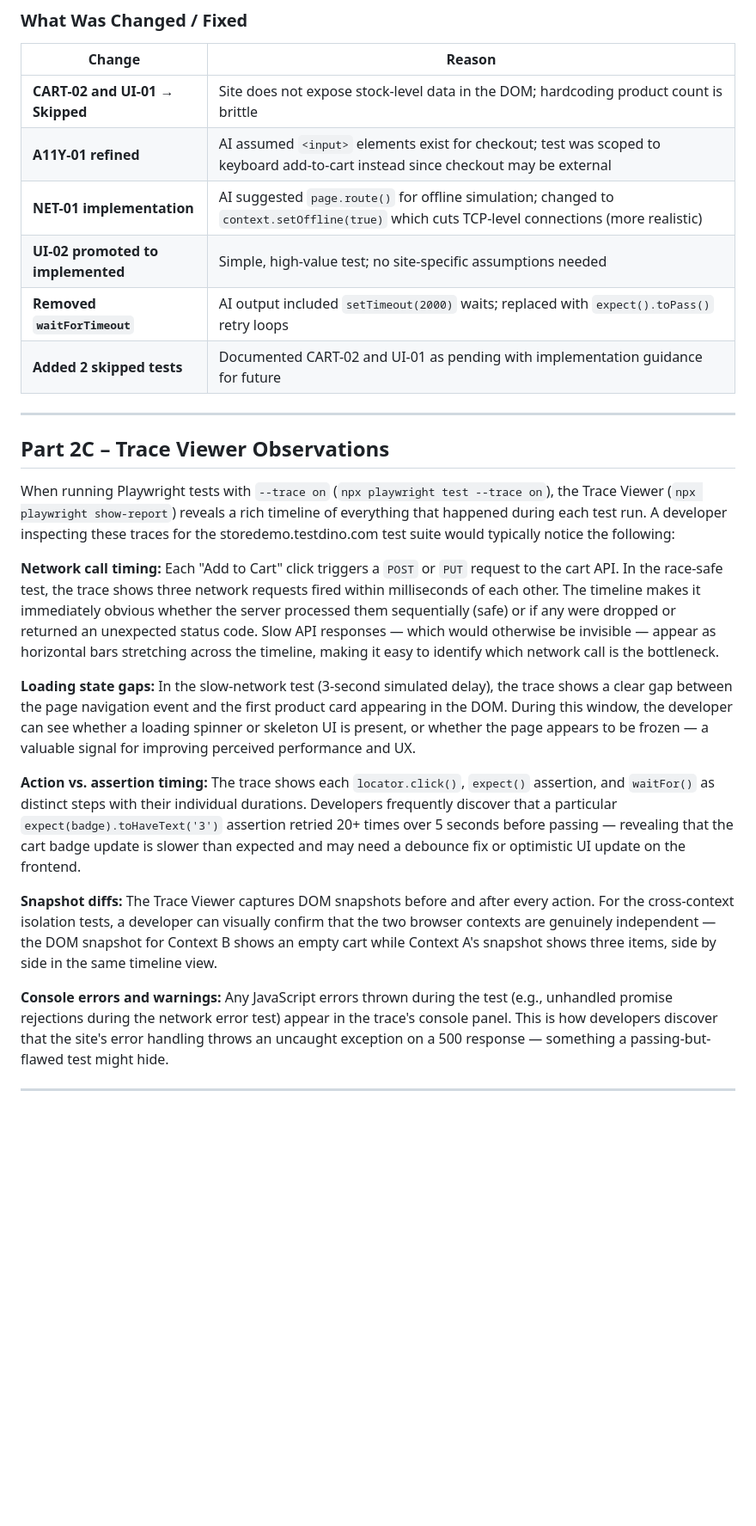
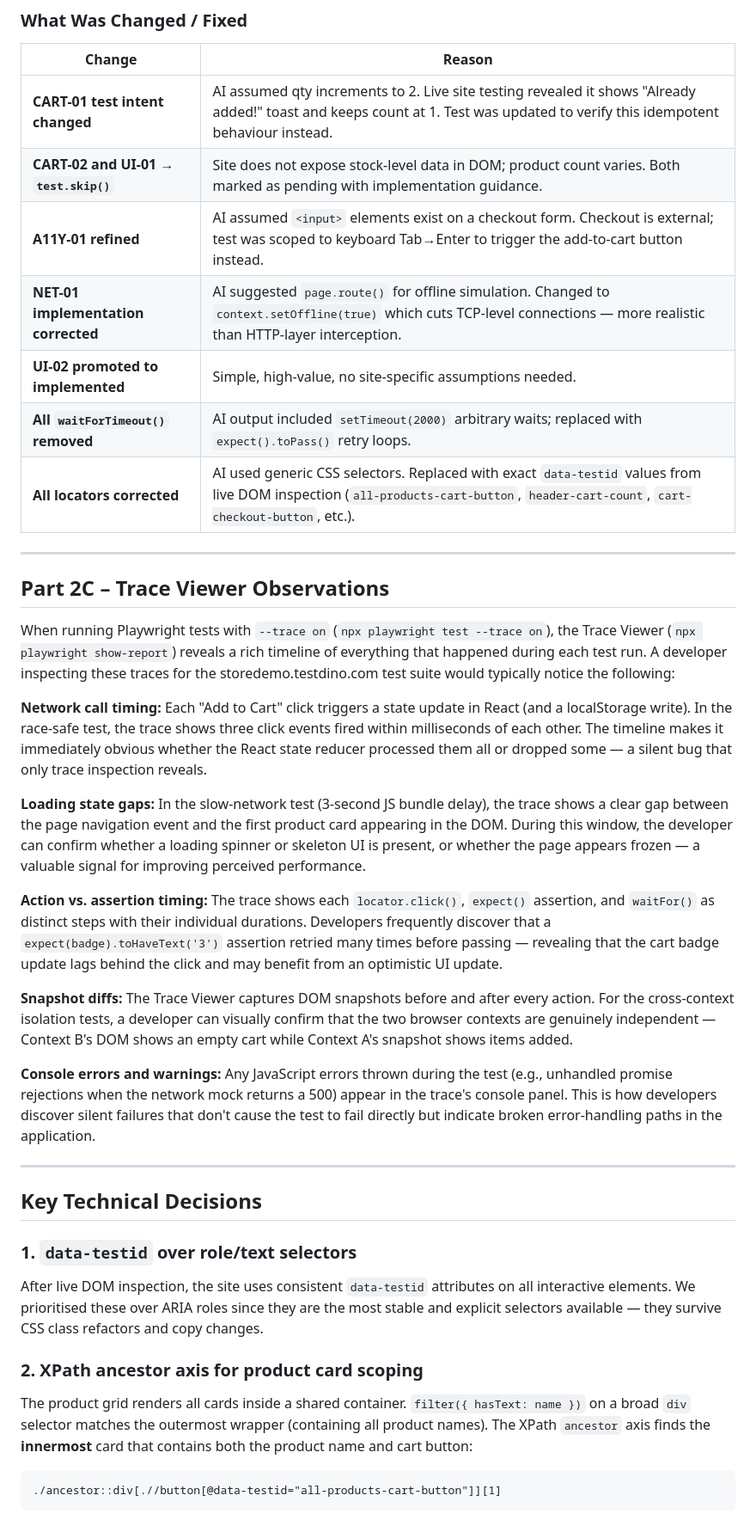
Before and after one commit to tapshijaiswal/playwright-QA-assessment-, a Markdown page: README.md, the part around one of its changes. Shown at 86% size. Drawn GitHub-style; blank space fills up the shorter version.

````diff
--- a/README.md
+++ b/README.md
@@ -286,12 +291,13 @@ Format each as: [ID] [Category] Title – Description
 
 | Change | Reason |
 |--------|--------|
-| **CART-02 and UI-01 → Skipped** | Site does not expose stock-level data in the DOM; hardcoding product count is brittle |
-| **A11Y-01 refined** | AI assumed `<input>` elements exist for checkout; test was scoped to keyboard add-to-cart instead since checkout may be external |
-| **NET-01 implementation** | AI suggested `page.route()` for offline simulation; changed to `context.setOffline(true)` which cuts TCP-level connections (more realistic) |
-| **UI-02 promoted to implemented** | Simple, high-value test; no site-specific assumptions needed |
-| **Removed `waitForTimeout`** | AI output included `setTimeout(2000)` waits; replaced with `expect().toPass()` retry loops |
-| **Added 2 skipped tests** | Documented CART-02 and UI-01 as pending with implementation guidance for future |
+| **CART-01 test intent changed** | AI assumed qty increments to 2. Live site testing revealed it shows "Already added!" toast and keeps count at 1. Test was updated to verify this idempotent behaviour instead. |
+| **CART-02 and UI-01 → `test.skip()`** | Site does not expose stock-level data in DOM; product count varies. Both marked as pending with implementation guidance. |
+| **A11Y-01 refined** | AI assumed `<input>` elements exist on a checkout form. Checkout is external; test was scoped to keyboard Tab→Enter to trigger the add-to-cart button instead. |
+| **NET-01 implementation corrected** | AI suggested `page.route()` for offline simulation. Changed to `context.setOffline(true)` which cuts TCP-level connections — more realistic than HTTP-layer interception. |
+| **UI-02 promoted to implemented** | Simple, high-value, no site-specific assumptions needed. |
+| **All `waitForTimeout()` removed** | AI output included `setTimeout(2000)` arbitrary waits; replaced with `expect().toPass()` retry loops. |
+| **All locators corrected** | AI used generic CSS selectors. Replaced with exact `data-testid` values from live DOM inspection (`all-products-cart-button`, `header-cart-count`, `cart-checkout-button`, etc.). |
 
 ---
 
@@ -299,12 +305,26 @@ Format each as: [ID] [Category] Title – Description
 
 When running Playwright tests with `--trace on` (`npx playwright test --trace on`), the Trace Viewer (`npx playwright show-report`) reveals a rich timeline of everything that happened during each test run. A developer inspecting these traces for the storedemo.testdino.com test suite would typically notice the following:
 
-**Network call timing:** Each "Add to Cart" click triggers a `POST` or `PUT` request to the cart API. In the race-safe test, the trace shows three network requests fired within milliseconds of each other. The timeline makes it immediately obvious whether the server processed them sequentially (safe) or if any were dropped or returned an unexpected status code. Slow API responses — which would otherwise be invisible — appear as horizontal bars stretching across the timeline, making it easy to identify which network call is the bottleneck.
+**Network call timing:** Each "Add to Cart" click triggers a state update in React (and a localStorage write). In the race-safe test, the trace shows three click events fired within milliseconds of each other. The timeline makes it immediately obvious whether the React state reducer processed them all or dropped some — a silent bug that only trace inspection reveals.
 
-**Loading state gaps:** In the slow-network test (3-second simulated delay), the trace shows a clear gap between the page navigation event and the first product card appearing in the DOM. During this window, the developer can see whether a loading spinner or skeleton UI is present, or whether the page appears to be frozen — a valuable signal for improving perceived performance and UX.
+**Loading state gaps:** In the slow-network test (3-second JS bundle delay), the trace shows a clear gap between the page navigation event and the first product card appearing in the DOM. During this window, the developer can confirm whether a loading spinner or skeleton UI is present, or whether the page appears frozen — a valuable signal for improving perceived performance.
 
-**Action vs. assertion timing:** The trace shows each `locator.click()`, `expect()` assertion, and `waitFor()` as distinct steps with their individual durations. Developers frequently discover that a particular `expect(badge).toHaveText('3')` assertion retried 20+ times over 5 seconds before passing — revealing that the cart badge update is slower than expected and may need a debounce fix or optimistic UI update on the frontend.
+**Action vs. assertion timing:** The trace shows each `locator.click()`, `expect()` assertion, and `waitFor()` as distinct steps with their individual durations. Developers frequently discover that a `expect(badge).toHaveText('3')` assertion retried many times before passing — revealing that the cart badge update lags behind the click and may benefit from an optimistic UI update.
 
-**Snapshot diffs:** The Trace Viewer captures DOM snapshots before and after every action. For the cross-context isolation tests, a developer can visually confirm that the two browser contexts are genuinely independent — the DOM snapshot for Context B shows an empty cart while Context A's snapshot shows three items, side by side in the same timeline view.
+**Snapshot diffs:** The Trace Viewer captures DOM snapshots before and after every action. For the cross-context isolation tests, a developer can visually confirm that the two browser contexts are genuinely independent — Context B's DOM shows an empty cart while Context A's snapshot shows items added.
 
-**Console errors and warnings:** Any JavaScript errors thrown during the test (e.g., unhandled promise rejections during the network error test) appear in the trace's console panel. This is how developers discover that the site's error handling throws an uncaught exception on a 500 response — something a passing-but-flawed test might hide.
+**Console errors and warnings:** Any JavaScript errors thrown during the test (e.g., unhandled promise rejections when the network mock returns a 500) appear in the trace's console panel. This is how developers discover silent failures that don't cause the test to fail directly but indicate broken error-handling paths in the application.
+
+---
+
+## Key Technical Decisions
+
+### 1. `data-testid` over role/text selectors
+After live DOM inspection, the site uses consistent `data-testid` attributes on all interactive elements. We prioritised these over ARIA roles since they are the most stable and explicit selectors available — they survive CSS class refactors and copy changes.
+
+### 2. XPath ancestor axis for product card scoping
+The product grid renders all cards inside a shared container. `filter({ hasText: name })` on a broad `div` selector matches the outermost wrapper (containing all product names). The XPath `ancestor` axis finds the **innermost** card that contains both the product name and cart button:
+```xpath
+./ancestor::div[.//button[@data-testid="all-products-cart-button"]][1]
+```
+
````
Also changed, not shown: other parts of README.md (+78 -57 lines).
